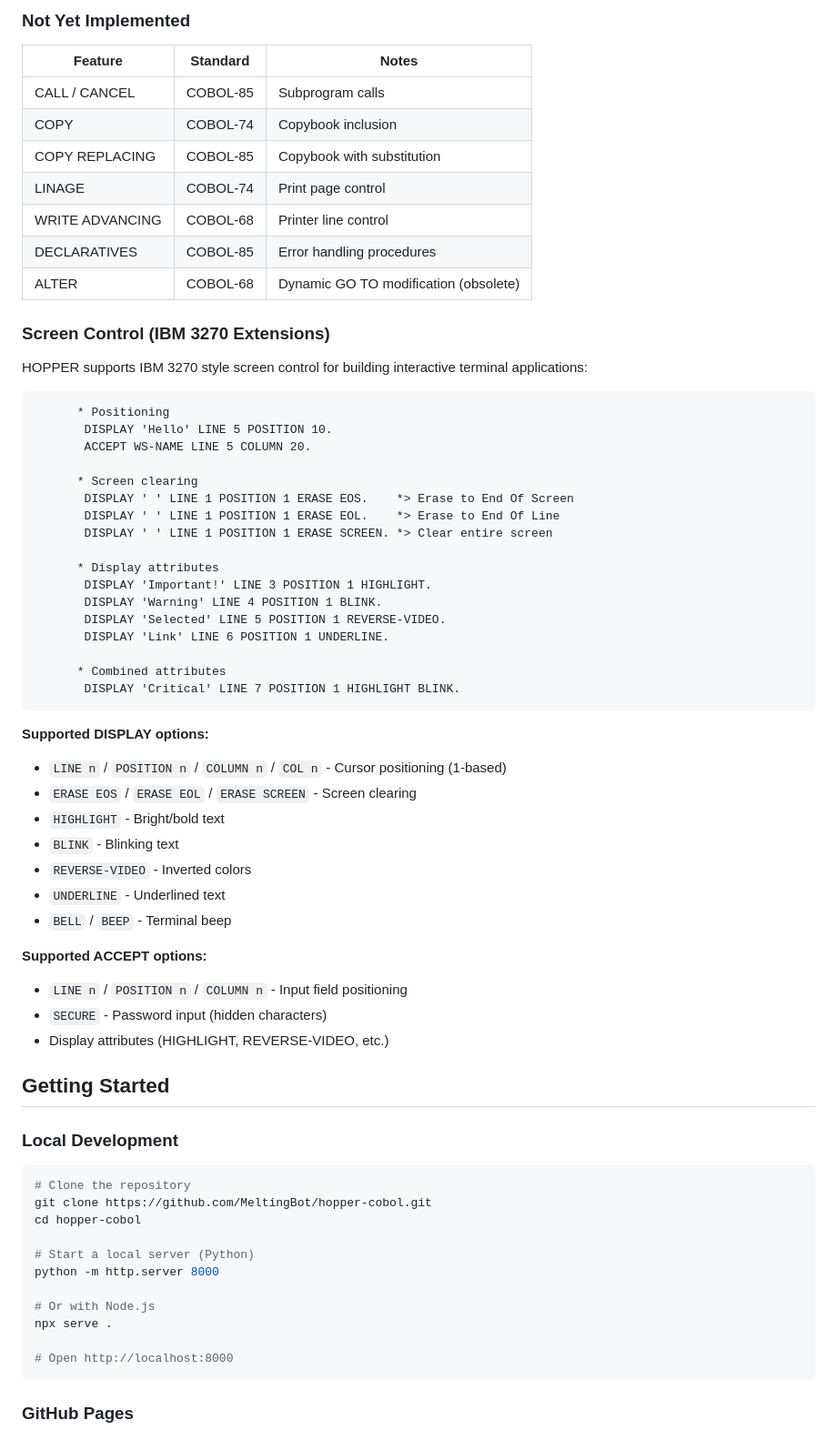
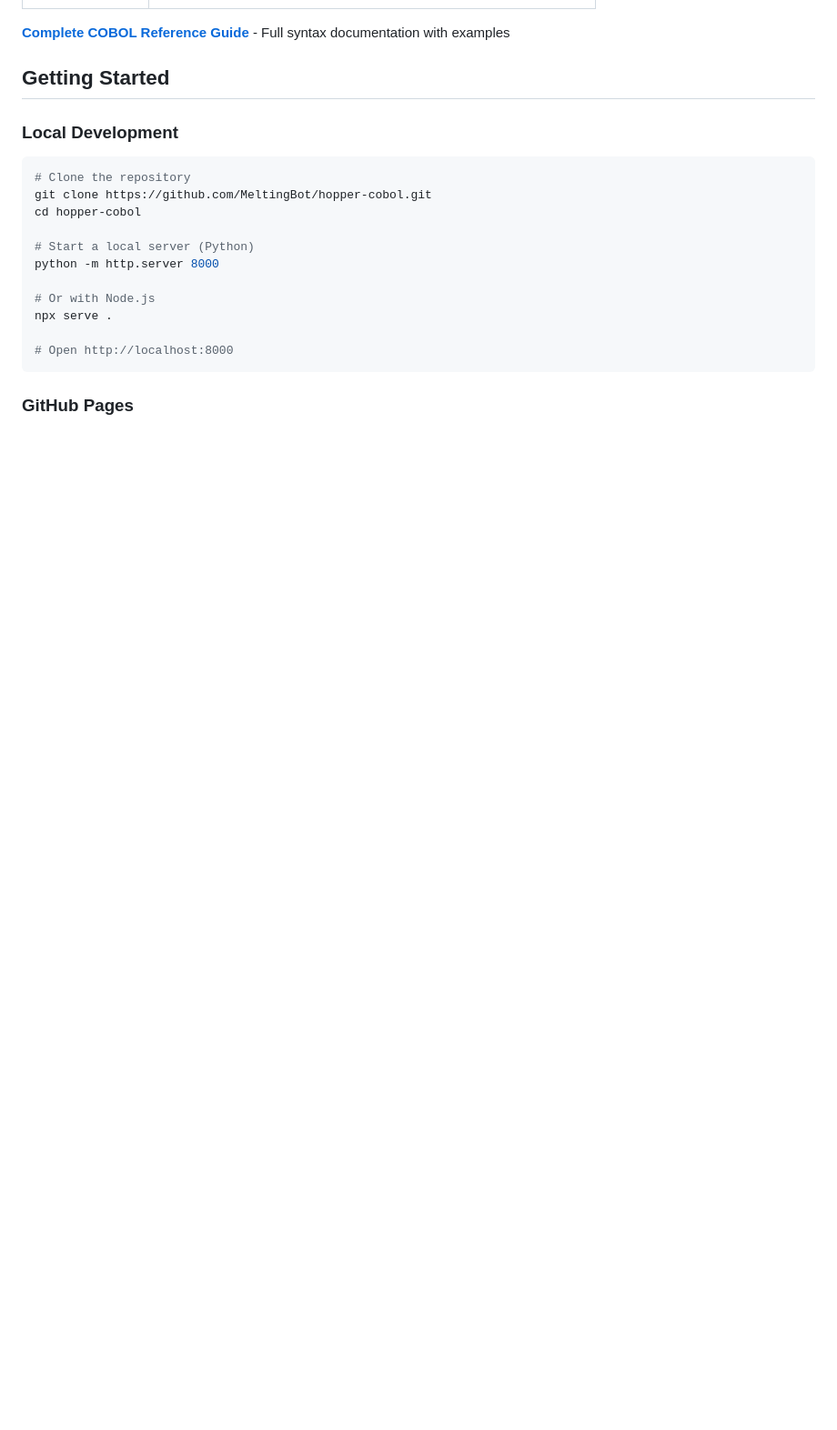
Before and after one commit to MeltingBot/hopper-cobol, a Markdown page: README.md, the part around one of its changes. Shown at 91% size. Drawn GitHub-style; blank space fills up the shorter version.

````diff
--- a/README.md
+++ b/README.md
@@ -139,52 +47,4 @@ Use the dialect selector in the editor to choose a specific version or let auto-
-### Not Yet Implemented
-
-| Feature | Standard | Notes |
-|---------|----------|-------|
-| CALL / CANCEL | COBOL-85 | Subprogram calls |
-| COPY | COBOL-74 | Copybook inclusion |
-| COPY REPLACING | COBOL-85 | Copybook with substitution |
-| LINAGE | COBOL-74 | Print page control |
-| WRITE ADVANCING | COBOL-68 | Printer line control |
-| DECLARATIVES | COBOL-85 | Error handling procedures |
-| ALTER | COBOL-68 | Dynamic GO TO modification (obsolete) |
-
-### Screen Control (IBM 3270 Extensions)
-
-HOPPER supports IBM 3270 style screen control for building interactive terminal applications:
-
-```cobol
-      * Positioning
-       DISPLAY 'Hello' LINE 5 POSITION 10.
-       ACCEPT WS-NAME LINE 5 COLUMN 20.
-
-      * Screen clearing
-       DISPLAY ' ' LINE 1 POSITION 1 ERASE EOS.    *> Erase to End Of Screen
-       DISPLAY ' ' LINE 1 POSITION 1 ERASE EOL.    *> Erase to End Of Line
-       DISPLAY ' ' LINE 1 POSITION 1 ERASE SCREEN. *> Clear entire screen
-
-      * Display attributes
-       DISPLAY 'Important!' LINE 3 POSITION 1 HIGHLIGHT.
-       DISPLAY 'Warning' LINE 4 POSITION 1 BLINK.
-       DISPLAY 'Selected' LINE 5 POSITION 1 REVERSE-VIDEO.
-       DISPLAY 'Link' LINE 6 POSITION 1 UNDERLINE.
-
-      * Combined attributes
-       DISPLAY 'Critical' LINE 7 POSITION 1 HIGHLIGHT BLINK.
-```
-
-**Supported DISPLAY options:**
-- `LINE n` / `POSITION n` / `COLUMN n` / `COL n` - Cursor positioning (1-based)
-- `ERASE EOS` / `ERASE EOL` / `ERASE SCREEN` - Screen clearing
-- `HIGHLIGHT` - Bright/bold text
-- `BLINK` - Blinking text
-- `REVERSE-VIDEO` - Inverted colors
-- `UNDERLINE` - Underlined text
-- `BELL` / `BEEP` - Terminal beep
-
-**Supported ACCEPT options:**
-- `LINE n` / `POSITION n` / `COLUMN n` - Input field positioning
-- `SECURE` - Password input (hidden characters)
-- Display attributes (HIGHLIGHT, REVERSE-VIDEO, etc.)
+**[Complete COBOL Reference Guide](docs/COBOL-REFERENCE.md)** - Full syntax documentation with examples
 
 ## Getting Started
 
````
Also changed, not shown: other parts of README.md (+12 -105 lines), docs/COBOL-REFERENCE.md (added, +309 -0 lines).
